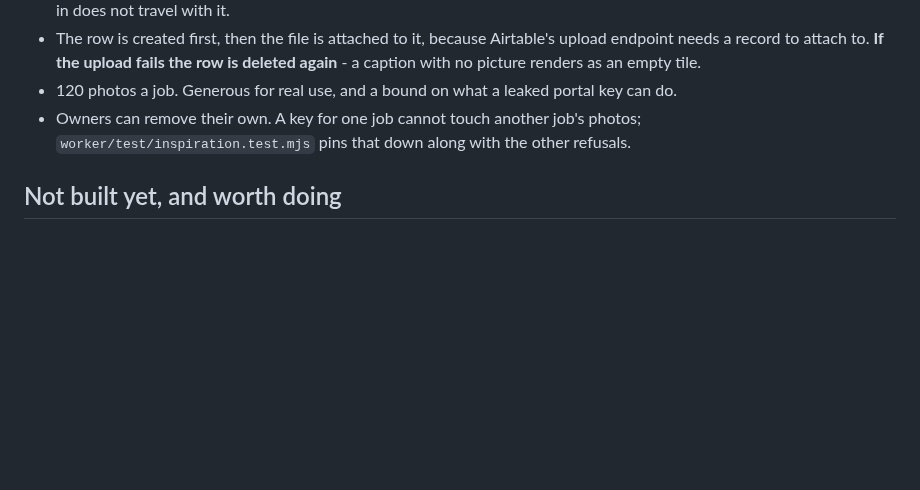
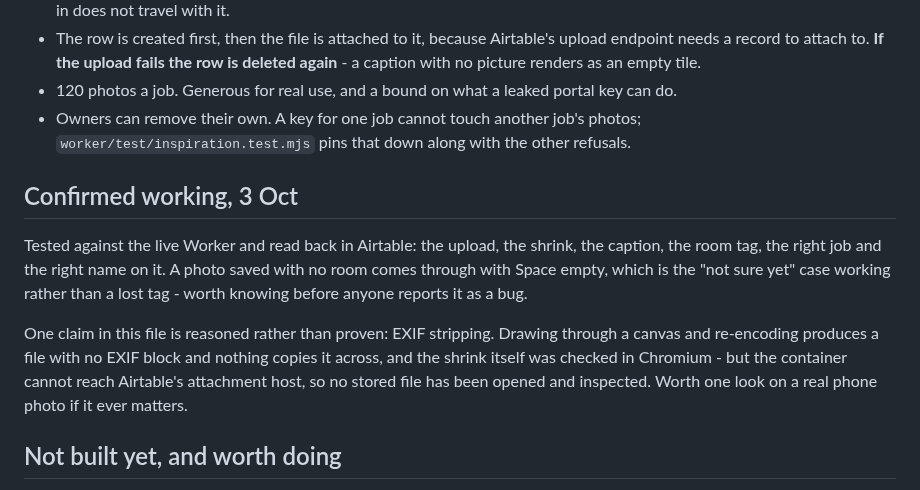
Before and after one commit to kcrousillat/CKA-Customer-Portal, a Markdown page: airtable/inspiration.md, the part around the change. GitHub-like rendering; blank space fills up the shorter version.

Commit message:
Record what the gallery test actually confirmed
Upload, shrink, caption, room tag, job and attribution all verified against the
live Worker and read back in Airtable. Notes the empty-Space case as the "not
sure yet" answer working rather than a dropped tag, so nobody reports it as a
bug later.

Also marks the EXIF-stripping claim as reasoned rather than proven: the
mechanism is sound and the shrink was checked in a browser, but this container
cannot reach Airtable's attachment host, so no stored file has been opened and
looked at. Better to say so than to leave it reading as tested.

Co-Authored-By: Claude Opus 5 <noreply@anthropic.com>
Claude-Session: https://claude.ai/code/session_01CyUFHCL1rLLVbyygpVKWC3

```diff
--- a/airtable/inspiration.md
+++ b/airtable/inspiration.md
@@ -65,6 +65,20 @@ Internal note in the catalog, for the same reason.
   photos; `worker/test/inspiration.test.mjs` pins that down along with the
   other refusals.
 
+## Confirmed working, 3 Oct
+
+Tested against the live Worker and read back in Airtable: the upload, the
+shrink, the caption, the room tag, the right job and the right name on it. A
+photo saved with no room comes through with Space empty, which is the "not sure
+yet" case working rather than a lost tag - worth knowing before anyone reports
+it as a bug.
+
+One claim in this file is reasoned rather than proven: EXIF stripping. Drawing
+through a canvas and re-encoding produces a file with no EXIF block and nothing
+copies it across, and the shrink itself was checked in Chromium - but the
+container cannot reach Airtable's attachment host, so no stored file has been
+opened and inspected. Worth one look on a real phone photo if it ever matters.
+
 ## Not built yet, and worth doing
 
 **Linking an inspiration photo to a selection.** "You flagged the matte black
```
